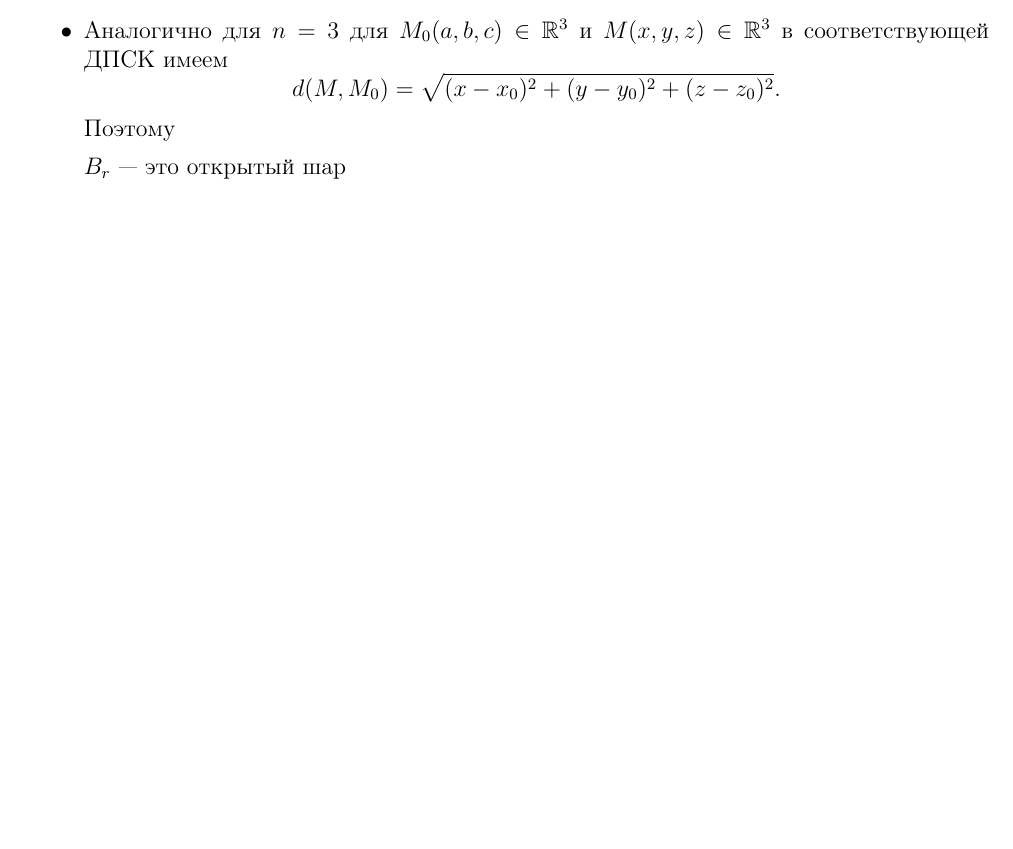
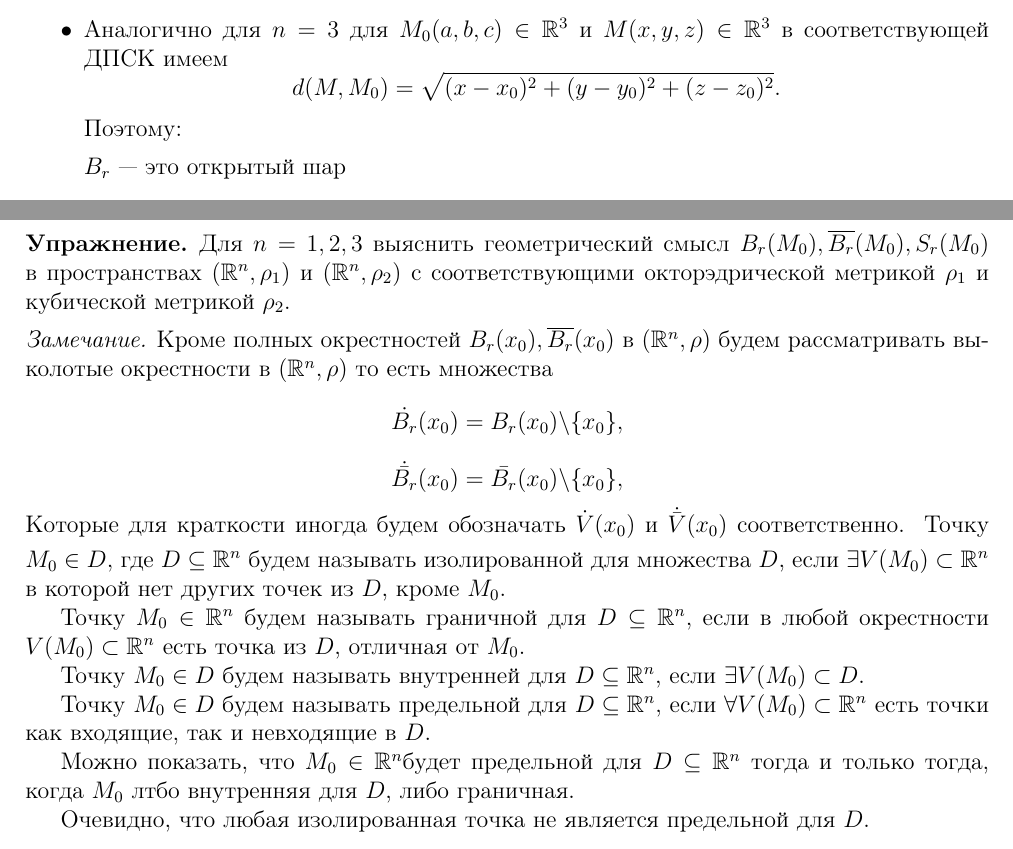
Before and after one commit to alex65536/bulatov-lectures, a LaTeX document (tex/chapter1/lec2.tex): part of the page before the commit and two parts of pages 1 and 2 of 2 after it, the two joined at a grey line, cut so that both start at the same text, the shorter picture padded with empty space. Compiled offline with pdfLaTeX.

Commit message:
Dots classif

```diff
--- a/tex/chapter1/lec2.tex
+++ b/tex/chapter1/lec2.tex
@@ -72,6 +72,31 @@
 	(x - x_0)^2 + (y - y_0)^2 + (z - z_0)^2 = r.
 	$$
 	\end{itemize}
+	\begin{exc}
+		Для $n = 1, 2, 3$  выяснить геометрический смысл $B_r(M_0), \overline{B_r}(M_0),  S_r(M_0)$ в пространствах $(\R^n, \rho_1)$ и $(\R^n, \rho_2)$  с соответствующими окторэдрической метрикой $\rho_1$ и кубической метрикой $\rho_2$.
+	\end{exc}
+	\begin{rem}
+		Кроме полных окрестностей $B_r(x_0), \overline{B_r}(x_0)$ в $(\R^n, \rho)$ будем рассматривать выколотые окрестности в $(\R^n, \rho)$ то есть множества
+		$$
+			\dot{B_r}(x_0) = B_r(x_0) \backslash \{x_0\},
+		$$
+		$$
+			\dot{\bar{B_r}}(x_0) = \bar{B_r}(x_0) \backslash \{x_0\},
+		$$
+		Которые для краткости иногда будем обозначать $\dot{V}(x_0) $ и $\dot{\bar{V}}(x_0)$ соответственно.
+	\end{rem}
+	\smallskip
+	Точку $M_0 \in D,$ где $D \subseteq \R^n$ будем называть изолированной для множества $D$, если $\exists V(M_0) \subset \R^n$ в которой нет других точек из $D$, кроме $M_0$.
+
+	Точку $M_0 \in \R^n$ будем называть граничной для $D \subseteq \R^n,$ если в любой окрестности $V(M_0) \subset \R^n$ есть точка из $D$, отличная от $M_0$.
+
+	Точку $M_0 \in D$ будем называть внутренней для $D \subseteq \R^n$, если $\exists V(M_0) \subset D$.
+
+	Точку $M_0 \in D$ будем называть предельной для $D \subseteq \R^n$, если $\forall V(M_0) \subset \R^n$ есть точки как входящие, так и невходящие в $D$.
+
+	Можно показать, что $M_0 \in \R^n$будет предельной для $D \subseteq \R^n$ тогда и только тогда, когда $M_0$ лтбо внутренняя для $D$, либо граничная.
+
+	Очевидно, что любая изолированная точка не является предельной для $D$.
 % \chapter{Тестовая}
 % \subfile{tex/lec_test/test.tex}
 % \subfile{tex/lec_test/template.tex}
```
Also changed, not shown: tex/chapter1/lec2.tex (2 more changed lines).
